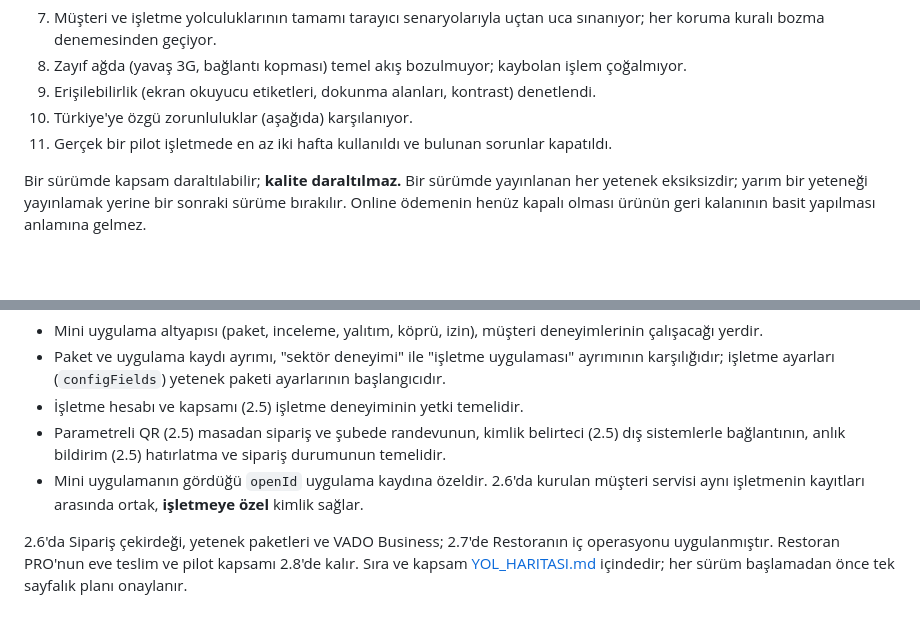
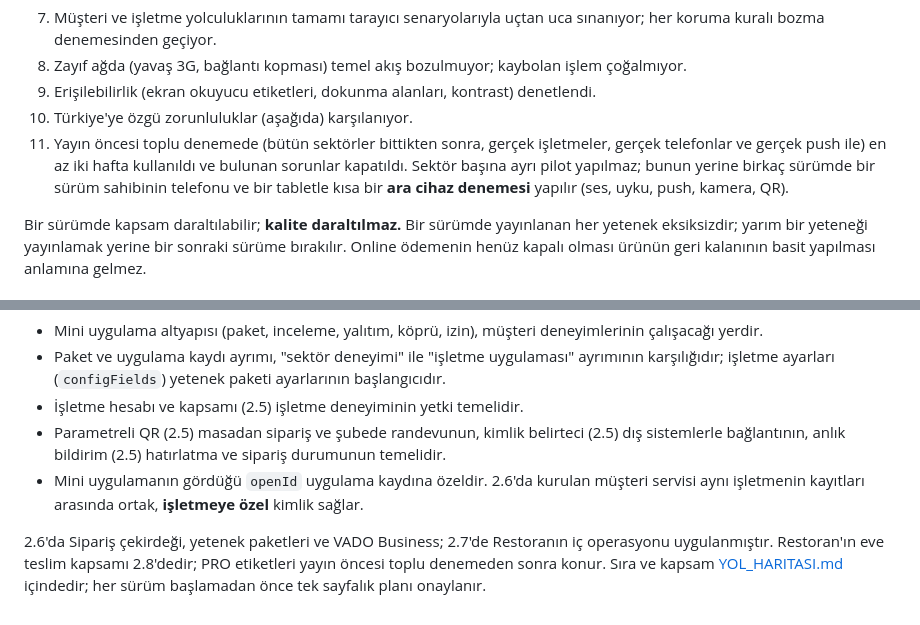
Before and after one commit to zafersari82/gezi1, a Markdown page: docs/PLATFORM_MIMARISI.md, 2 parts joined by grey strips. Drawn GitHub-style; blank space fills up the shorter version.

```diff
--- a/docs/PLATFORM_MIMARISI.md
+++ b/docs/PLATFORM_MIMARISI.md
@@ -254,7 +254,10 @@ Ayrıca ölçülebilir olarak:
 8. Zayıf ağda (yavaş 3G, bağlantı kopması) temel akış bozulmuyor; kaybolan işlem çoğalmıyor.
 9. Erişilebilirlik (ekran okuyucu etiketleri, dokunma alanları, kontrast) denetlendi.
 10. Türkiye'ye özgü zorunluluklar (aşağıda) karşılanıyor.
-11. Gerçek bir pilot işletmede en az iki hafta kullanıldı ve bulunan sorunlar kapatıldı.
+11. Yayın öncesi toplu denemede (bütün sektörler bittikten sonra, gerçek işletmeler, gerçek
+    telefonlar ve gerçek push ile) en az iki hafta kullanıldı ve bulunan sorunlar kapatıldı.
+    Sektör başına ayrı pilot yapılmaz; bunun yerine birkaç sürümde bir sürüm sahibinin telefonu ve
+    bir tabletle kısa bir **ara cihaz denemesi** yapılır (ses, uyku, push, kamera, QR).
 
 Bir sürümde kapsam daraltılabilir; **kalite daraltılmaz.** Bir sürümde yayınlanan her yetenek
 eksiksizdir; yarım bir yeteneği yayınlamak yerine bir sonraki sürüme bırakılır. Online ödemenin
@@ -306,5 +309,5 @@ Motorlar ve platform şunları baştan taşır ([TURKIYE_UYUM.md](TURKIYE_UYUM.m
   servisi aynı işletmenin kayıtları arasında ortak, **işletmeye özel** kimlik sağlar.
 
 2.6'da Sipariş çekirdeği, yetenek paketleri ve VADO Business; 2.7'de Restoranın iç
-operasyonu uygulanmıştır. Restoran PRO'nun eve teslim ve pilot kapsamı 2.8'de kalır. Sıra ve kapsam
+operasyonu uygulanmıştır. Restoran'ın eve teslim kapsamı 2.8'dedir; PRO etiketleri yayın öncesi toplu denemeden sonra konur. Sıra ve kapsam
 [YOL_HARITASI.md](YOL_HARITASI.md) içindedir; her sürüm başlamadan önce tek sayfalık planı onaylanır.
```
Also changed, not shown: docs/DEVIR_2.8.md (+13 -7 lines), docs/YOL_HARITASI.md (+3 -2 lines).
